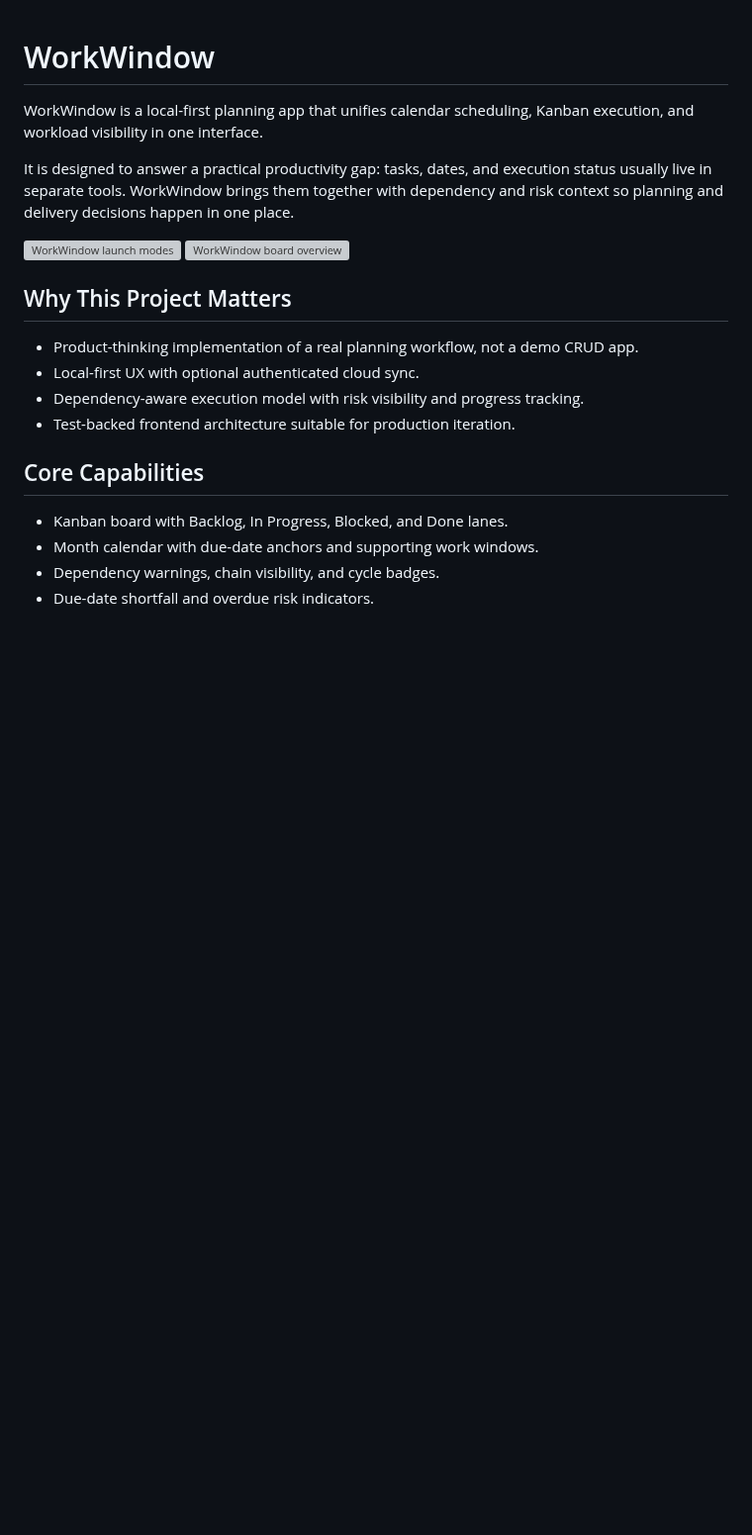
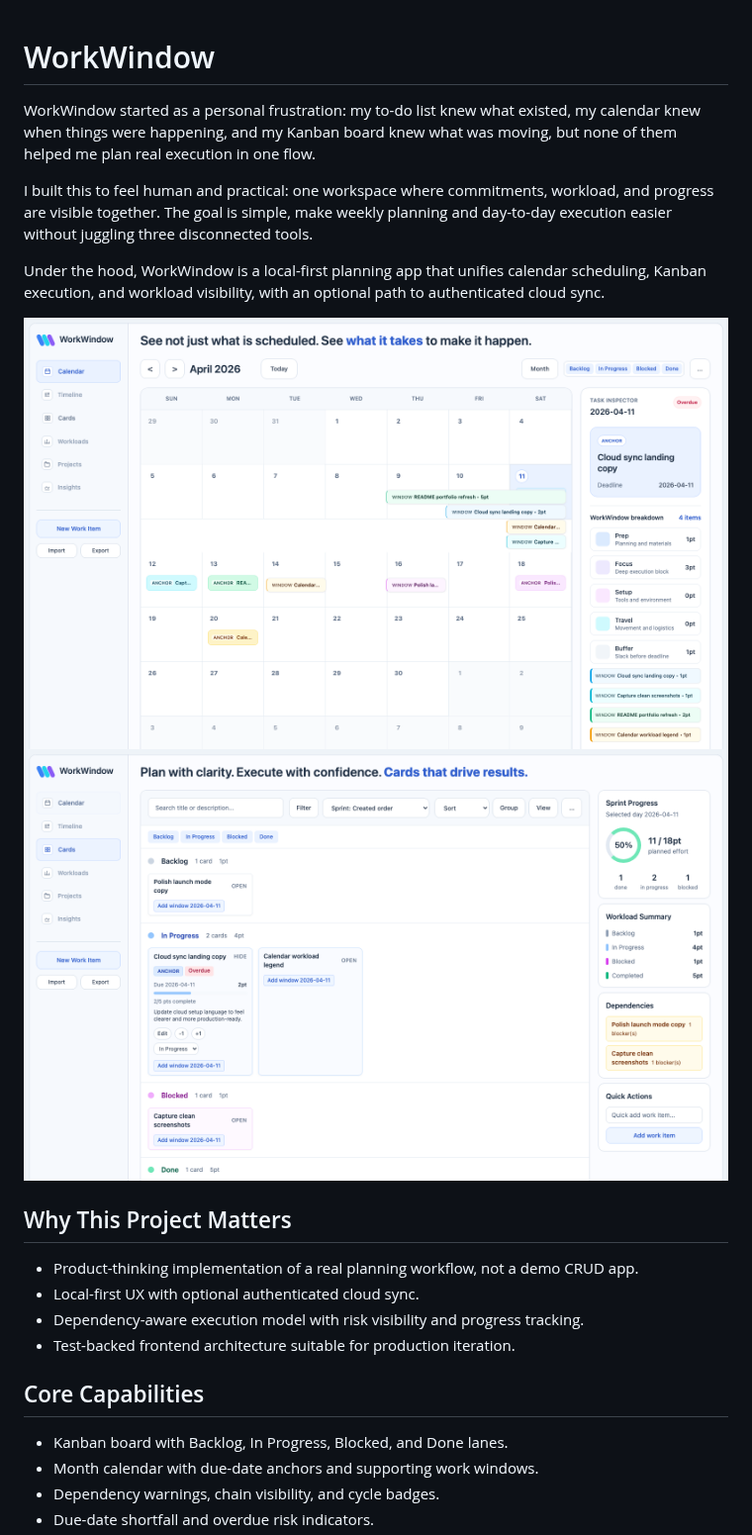
Before and after one commit to acanave/WorkWindow, a Markdown page: README.md, the part around the change. Shown at 99% size. GitHub-like rendering; pictures changed too: docs/screenshots/board-overview.png (added), docs/screenshots/calendar-overview.png (added); blank space fills up the shorter version; grey boxes are pictures that could not be loaded.

```diff
--- a/README.md
+++ b/README.md
@@ -1,11 +1,13 @@
 # WorkWindow
 
-WorkWindow is a local-first planning app that unifies calendar scheduling, Kanban execution, and workload visibility in one interface.
+WorkWindow started as a personal frustration: my to-do list knew what existed, my calendar knew when things were happening, and my Kanban board knew what was moving, but none of them helped me plan real execution in one flow.
 
-It is designed to answer a practical productivity gap: tasks, dates, and execution status usually live in separate tools. WorkWindow brings them together with dependency and risk context so planning and delivery decisions happen in one place.
+I built this to feel human and practical: one workspace where commitments, workload, and progress are visible together. The goal is simple, make weekly planning and day-to-day execution easier without juggling three disconnected tools.
 
-![WorkWindow launch modes](docs/screenshots/mode-chooser.svg)
-![WorkWindow board overview](docs/screenshots/board-overview.svg)
+Under the hood, WorkWindow is a local-first planning app that unifies calendar scheduling, Kanban execution, and workload visibility, with an optional path to authenticated cloud sync.
+
+![WorkWindow calendar overview](docs/screenshots/calendar-overview.png)
+![WorkWindow board overview](docs/screenshots/board-overview.png)
 
 ## Why This Project Matters
 
```
Also changed, not shown: CONTRIBUTING.md (+9 -0 lines), docs/screenshots/mode-chooser.png (added), 6 other files.
